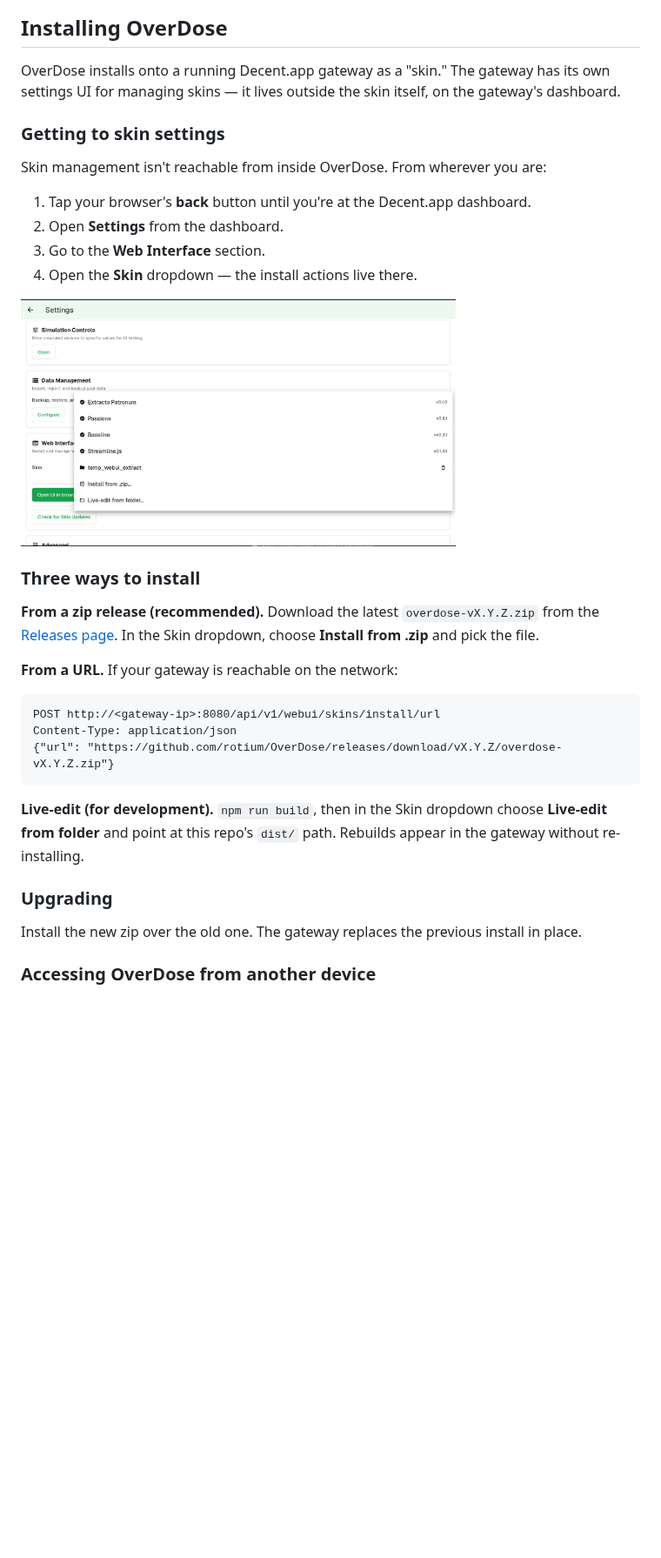
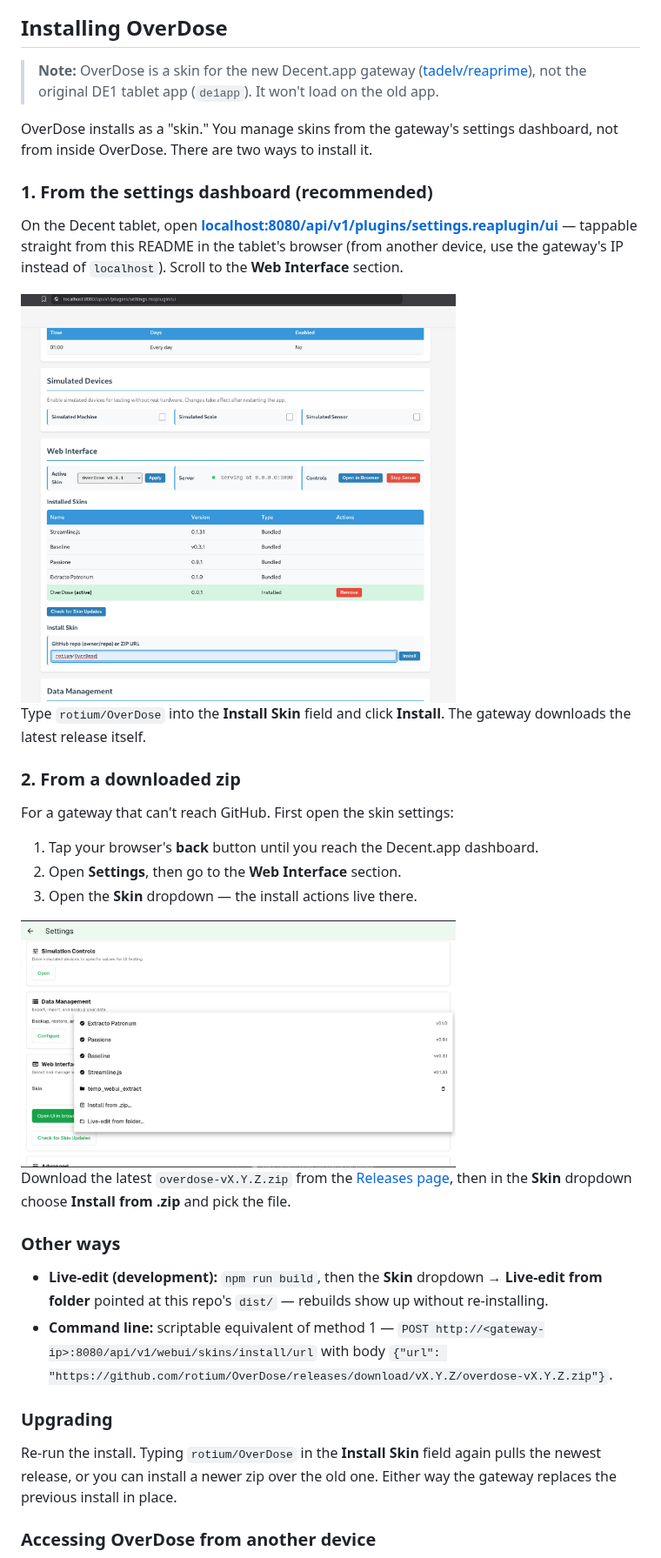
Before and after one commit to rotium/OverDose, a Markdown page: README.md, the part around the change. Shown at 87% size. Rendered like a GitHub page; pictures changed too: docs/screenshots/setting-ui.png (added); blank space fills up the shorter version.

Commit message:
docs: document settings-UI install and clarify gateway target
Add the recommended Install Skin field flow (rotium/OverDose), keep the
zip/live-edit/CLI methods, and note OverDose targets the new Decent.app
gateway (reaprime), not the original de1app.

Co-Authored-By: Claude Opus 4.8 (1M context) <noreply@anthropic.com>

```diff
--- a/README.md
+++ b/README.md
@@ -49,44 +49,57 @@ tray on the home screen runs the four machine operations directly.
 
 ## Installing OverDose
 
-OverDose installs onto a running Decent.app gateway as a "skin." The
-gateway has its own settings UI for managing skins — it lives outside
-the skin itself, on the gateway's dashboard.
+> **Note:** OverDose is a skin for the new Decent.app gateway
+> ([tadelv/reaprime](https://github.com/tadelv/reaprime)), not the
+> original DE1 tablet app (`de1app`). It won't load on the old app.
 
-### Getting to skin settings
+OverDose installs as a "skin." You manage skins from the gateway's
+settings dashboard, not from inside OverDose. There are two ways to
+install it.
 
-Skin management isn't reachable from inside OverDose. From wherever
-you are:
+### 1. From the settings dashboard (recommended)
 
-1. Tap your browser's **back** button until you're at the Decent.app
+On the Decent tablet, open
+[**localhost:8080/api/v1/plugins/settings.reaplugin/ui**](http://localhost:8080/api/v1/plugins/settings.reaplugin/ui)
+— tappable straight from this README in the tablet's browser (from
+another device, use the gateway's IP instead of `localhost`). Scroll to
+the **Web Interface** section.
+
+<img src="docs/screenshots/setting-ui.png" alt="Web Interface section with the Install Skin field" width="500">
+
+Type `rotium/OverDose` into the **Install Skin** field and click
+**Install**. The gateway downloads the latest release itself.
+
+### 2. From a downloaded zip
+
+For a gateway that can't reach GitHub. First open the skin settings:
+
+1. Tap your browser's **back** button until you reach the Decent.app
    dashboard.
-2. Open **Settings** from the dashboard.
-3. Go to the **Web Interface** section.
-4. Open the **Skin** dropdown — the install actions live there.
+2. Open **Settings**, then go to the **Web Interface** section.
+3. Open the **Skin** dropdown — the install actions live there.
 
 <img src="docs/screenshots/gateway-settings.png" alt="Gateway dashboard → Settings → Web Interface → Skin dropdown" width="500">
 
-### Three ways to install
+Download the latest `overdose-vX.Y.Z.zip` from the
+[Releases page](https://github.com/rotium/OverDose/releases), then in
+the **Skin** dropdown choose **Install from .zip** and pick the file.
 
-**From a zip release (recommended).** Download the latest
-`overdose-vX.Y.Z.zip` from the
-[Releases page](https://github.com/rotium/OverDose/releases). In the
-Skin dropdown, choose **Install from .zip** and pick the file.
+### Other ways
 
-**From a URL.** If your gateway is reachable on the network:
-
-    POST http://<gateway-ip>:8080/api/v1/webui/skins/install/url
-    Content-Type: application/json
-    {"url": "https://github.com/rotium/OverDose/releases/download/vX.Y.Z/overdose-vX.Y.Z.zip"}
-
-**Live-edit (for development).** `npm run build`, then in the Skin
-dropdown choose **Live-edit from folder** and point at this repo's
-`dist/` path. Rebuilds appear in the gateway without re-installing.
+- **Live-edit (development):** `npm run build`, then the **Skin**
+  dropdown → **Live-edit from folder** pointed at this repo's `dist/` —
+  rebuilds show up without re-installing.
+- **Command line:** scriptable equivalent of method 1 —
+  `POST http://<gateway-ip>:8080/api/v1/webui/skins/install/url` with
+  body `{"url": "https://github.com/rotium/OverDose/releases/download/vX.Y.Z/overdose-vX.Y.Z.zip"}`.
 
 ### Upgrading
 
-Install the new zip over the old one. The gateway replaces the
-previous install in place.
+Re-run the install. Typing `rotium/OverDose` in the **Install Skin**
+field again pulls the newest release, or you can install a newer zip
+over the old one. Either way the gateway replaces the previous install
+in place.
 
 ### Accessing OverDose from another device
 
```
